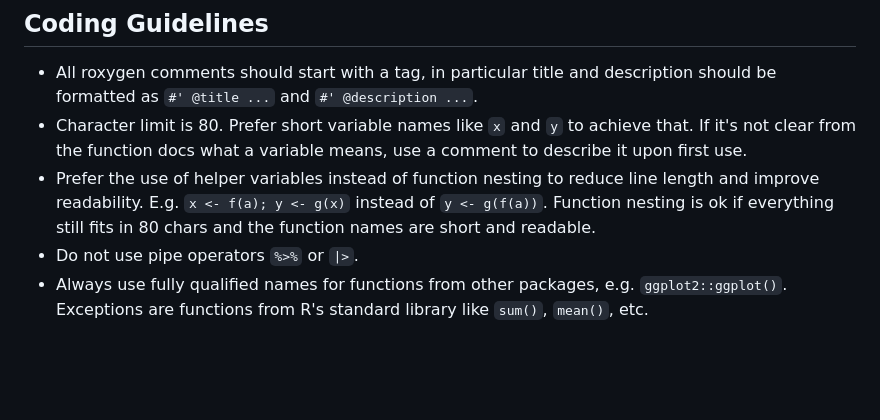
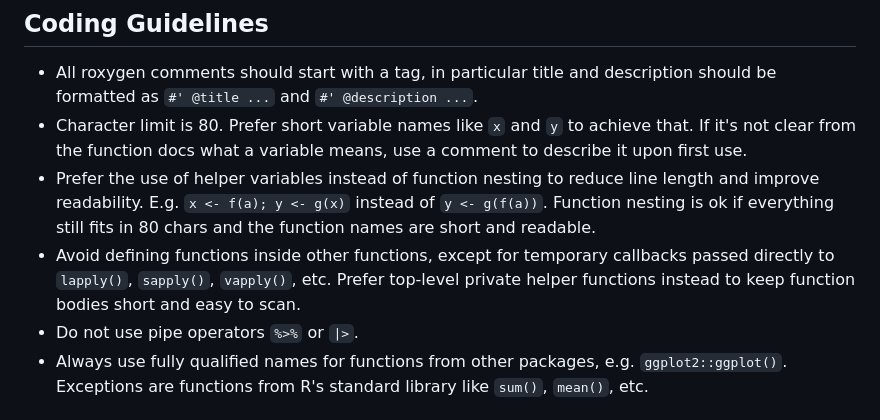
Before and after one commit to spang-lab/metabodecon, a Markdown page: .github/copilot-instructions.md, the part around the change. Rendered like a GitHub page; blank space fills up the shorter version.

Commit message:
Improve coding guidelines in copilot-instructions

```diff
--- a/.github/copilot-instructions.md
+++ b/.github/copilot-instructions.md
@@ -11,6 +11,10 @@
   length and improve readability. E.g. `x <- f(a); y <- g(x)` instead of `y <-
   g(f(a))`. Function nesting is ok if everything still fits in 80 chars and the
   function names are short and readable.
+- Avoid defining functions inside other functions, except for temporary
+  callbacks passed directly to `lapply()`, `sapply()`, `vapply()`, etc.
+  Prefer top-level private helper functions instead to keep function bodies
+  short and easy to scan.
 - Do not use pipe operators `%>%` or `|>`.
 - Always use fully qualified names for functions from other packages, e.g.
   `ggplot2::ggplot()`. Exceptions are functions from R's standard library like
```
